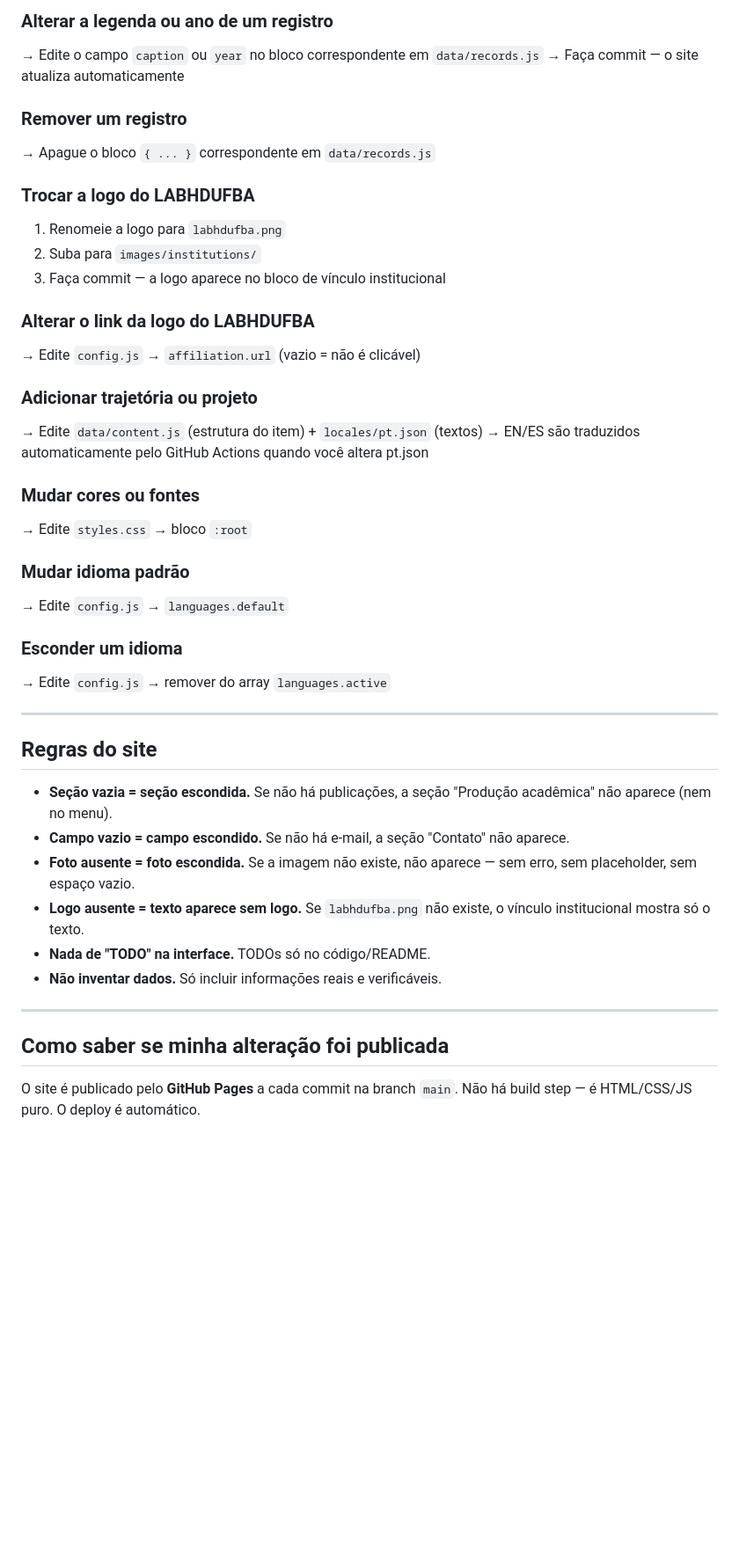
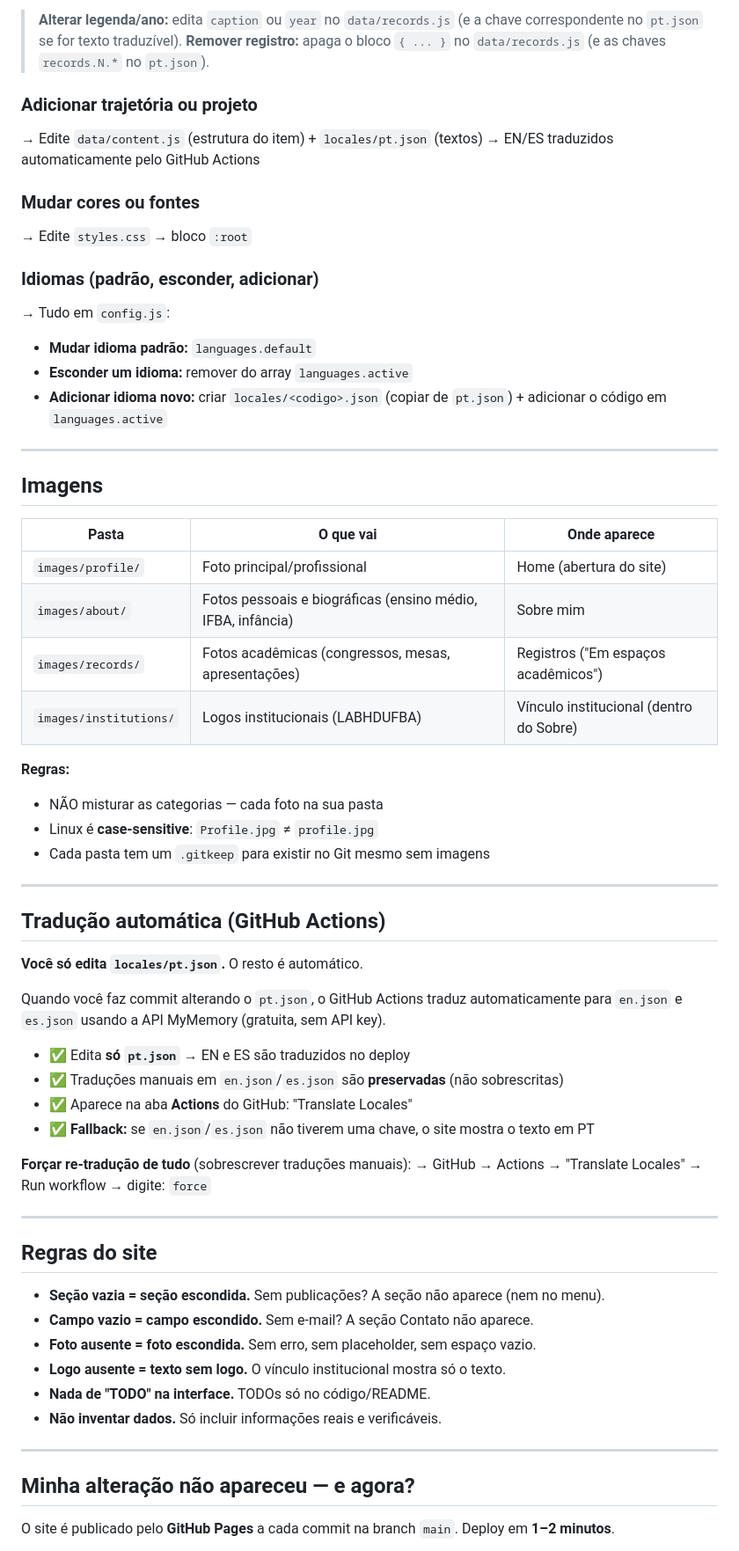
Before and after one commit to lidibelas/lidibelas.github.io, a Markdown page: README.md, the part around one of its changes. Shown at 88% size. Drawn GitHub-style; blank space fills up the shorter version.

```diff
--- a/README.md
+++ b/README.md
@@ -137,47 +91,66 @@ As chaves que controlam a seção:
 
-### Alterar a legenda ou ano de um registro
-→ Edite o campo `caption` ou `year` no bloco correspondente em `data/records.js`
-→ Faça commit — o site atualiza automaticamente
-
-### Remover um registro
-→ Apague o bloco `{ ... }` correspondente em `data/records.js`
-
-### Trocar a logo do LABHDUFBA
-1. Renomeie a logo para `labhdufba.png`
-2. Suba para `images/institutions/`
-3. Faça commit — a logo aparece no bloco de vínculo institucional
-
-### Alterar o link da logo do LABHDUFBA
-→ Edite `config.js` → `affiliation.url` (vazio = não é clicável)
+> **Alterar legenda/ano:** edita `caption` ou `year` no `data/records.js` (e a chave correspondente no `pt.json` se for texto traduzível).
+> **Remover registro:** apaga o bloco `{ ... }` no `data/records.js` (e as chaves `records.N.*` no `pt.json`).
 
 ### Adicionar trajetória ou projeto
 → Edite `data/content.js` (estrutura do item) + `locales/pt.json` (textos)
-→ EN/ES são traduzidos automaticamente pelo GitHub Actions quando você altera pt.json
+→ EN/ES traduzidos automaticamente pelo GitHub Actions
 
 ### Mudar cores ou fontes
 → Edite `styles.css` → bloco `:root`
 
-### Mudar idioma padrão
-→ Edite `config.js` → `languages.default`
+### Idiomas (padrão, esconder, adicionar)
+→ Tudo em `config.js`:
+- **Mudar idioma padrão:** `languages.default`
+- **Esconder um idioma:** remover do array `languages.active`
+- **Adicionar idioma novo:** criar `locales/<codigo>.json` (copiar de `pt.json`) + adicionar o código em `languages.active`
 
-### Esconder um idioma
-→ Edite `config.js` → remover do array `languages.active`
+---
+
+## Imagens
+
+| Pasta | O que vai | Onde aparece |
+|---|---|---|
+| `images/profile/` | Foto principal/profissional | Home (abertura do site) |
+| `images/about/` | Fotos pessoais e biográficas (ensino médio, IFBA, infância) | Sobre mim |
+| `images/records/` | Fotos acadêmicas (congressos, mesas, apresentações) | Registros ("Em espaços acadêmicos") |
+| `images/institutions/` | Logos institucionais (LABHDUFBA) | Vínculo institucional (dentro do Sobre) |
+
+**Regras:**
+- NÃO misturar as categorias — cada foto na sua pasta
+- Linux é **case-sensitive**: `Profile.jpg` ≠ `profile.jpg`
+- Cada pasta tem um `.gitkeep` para existir no Git mesmo sem imagens
+
+---
+
+## Tradução automática (GitHub Actions)
+
+**Você só edita `locales/pt.json`.** O resto é automático.
+
+Quando você faz commit alterando o `pt.json`, o GitHub Actions traduz automaticamente para `en.json` e `es.json` usando a API MyMemory (gratuita, sem API key).
+
+- ✅ Edita **só `pt.json`** → EN e ES são traduzidos no deploy
+- ✅ Traduções manuais em `en.json`/`es.json` são **preservadas** (não sobrescritas)
+- ✅ Aparece na aba **Actions** do GitHub: "Translate Locales"
+- ✅ **Fallback:** se `en.json`/`es.json` não tiverem uma chave, o site mostra o texto em PT
+
+**Forçar re-tradução de tudo** (sobrescrever traduções manuais):
+→ GitHub → Actions → "Translate Locales" → Run workflow → digite: `force`
 
 ---
 
 ## Regras do site
 
-- **Seção vazia = seção escondida.** Se não há publicações, a seção "Produção acadêmica" não aparece (nem no menu).
-- **Campo vazio = campo escondido.** Se não há e-mail, a seção "Contato" não aparece.
-- **Foto ausente = foto escondida.** Se a imagem não existe, não aparece — sem erro, sem placeholder, sem espaço vazio.
-- **Logo ausente = texto aparece sem logo.** Se `labhdufba.png` não existe, o vínculo institucional mostra só o texto.
+- **Seção vazia = seção escondida.** Sem publicações? A seção não aparece (nem no menu).
+- **Campo vazio = campo escondido.** Sem e-mail? A seção Contato não aparece.
+- **Foto ausente = foto escondida.** Sem erro, sem placeholder, sem espaço vazio.
+- **Logo ausente = texto sem logo.** O vínculo institucional mostra só o texto.
 - **Nada de "TODO" na interface.** TODOs só no código/README.
 - **Não inventar dados.** Só incluir informações reais e verificáveis.
 
 ---
 
-## Como saber se minha alteração foi publicada
+## Minha alteração não apareceu — e agora?
 
-O site é publicado pelo **GitHub Pages** a cada commit na branch `main`.
-Não há build step — é HTML/CSS/JS puro. O deploy é automático.
+O site é publicado pelo **GitHub Pages** a cada commit na branch `main`. Deploy em **1–2 minutos**.
 
```
Also changed, not shown: other parts of README.md (+58 -181 lines).
